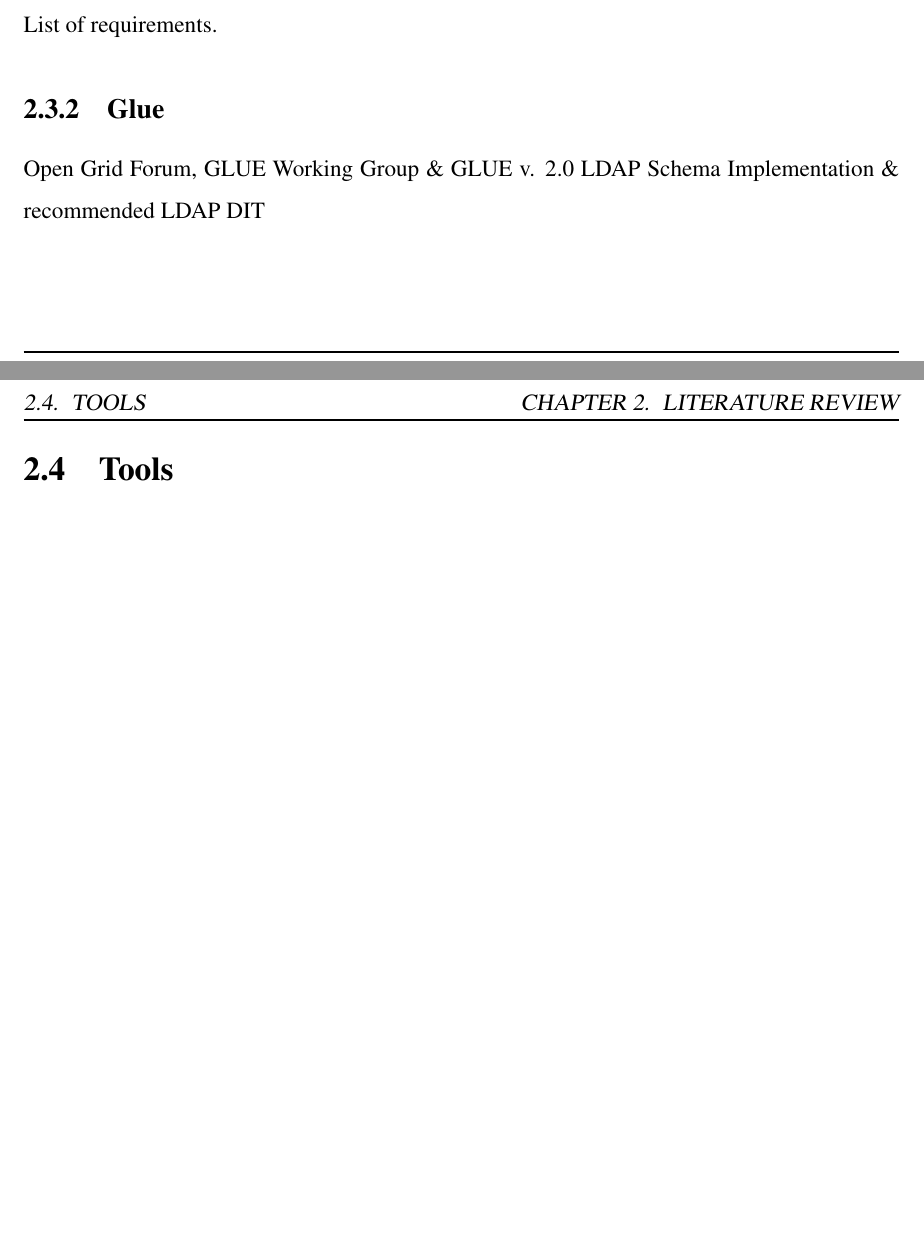
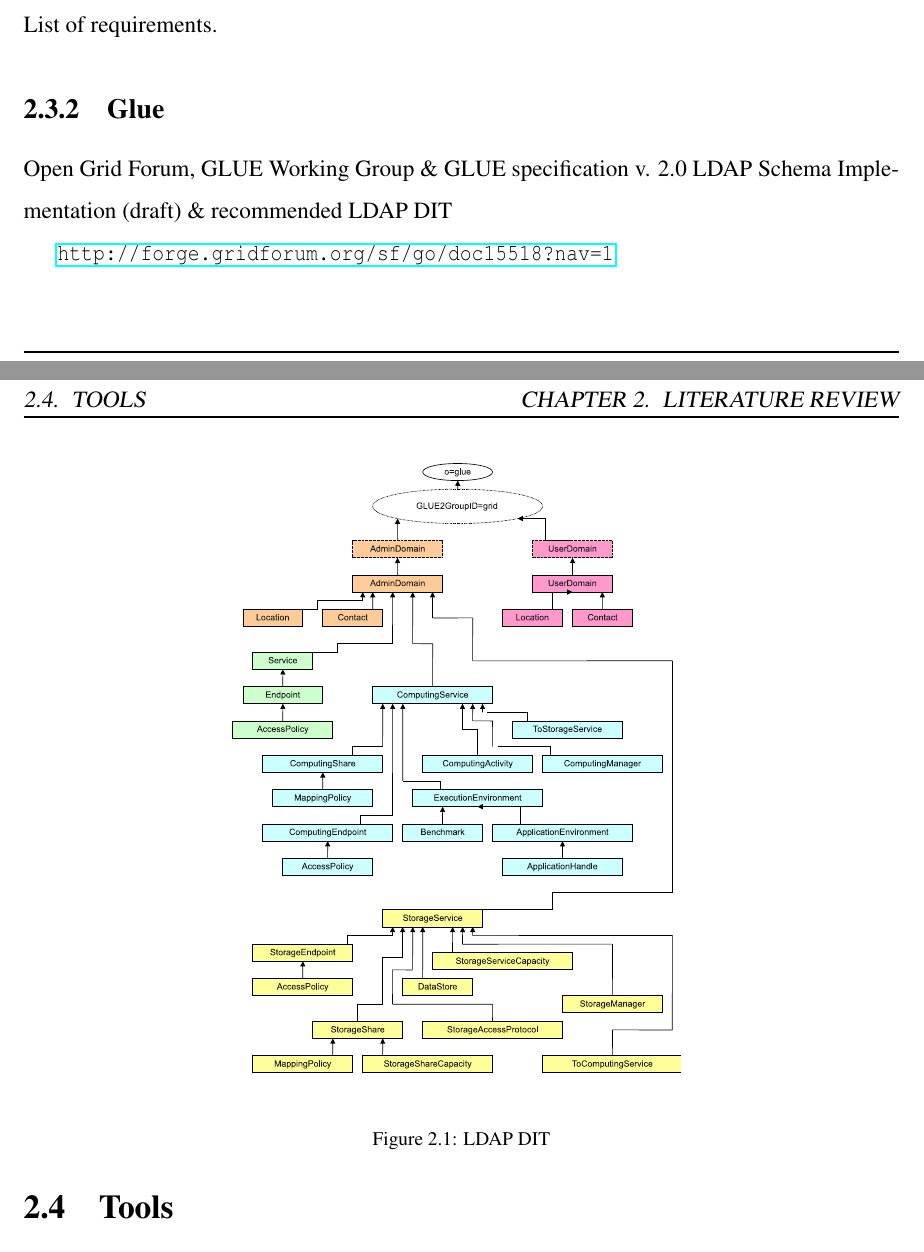
Before and after one commit to theofpa/msc-thesis, a LaTeX thesis (grid_monitoring.tex, which reads chapters/literature_review.tex): two parts of pages 10 and 11 of 24 before the commit and two parts of pages 10 and 11 of 25 after it, joined at a grey line, cut so that both start at the same text, the shorter picture padded with empty space. Compiled offline with pdfLaTeX.

Commit message:
glue2 dit

```diff
--- a/chapters/literature_review.tex
+++ b/chapters/literature_review.tex
@@ -49,8 +49,17 @@ List of requirements.
 
 
 \subsection{Glue}
-Open Grid Forum, GLUE Working Group \& GLUE v. 2.0
-LDAP Schema Implementation \& recommended LDAP DIT
+Open Grid Forum, GLUE Working Group \& GLUE specification v. 2.0
+LDAP Schema Implementation (draft) \& recommended LDAP DIT
+
+\url{http://forge.gridforum.org/sf/go/doc15518?nav=1}
+
+\begin{figure}[htb]
+\centering
+ \includegraphics[width=3.5in]{images/glue2}
+\caption{LDAP DIT}
+\label{figure:gluedit}
+\end{figure}
 
 \section{Tools}
 A taxonomy effort has been made \cite{gerndt2004performance} to present the
```
Also changed, not shown: extra/nomenclature.tex (+1 -1 lines), grid_monitoring.tex (+2 -3 lines), images/glue2.eps (added), images/glue2.pdf (added).
